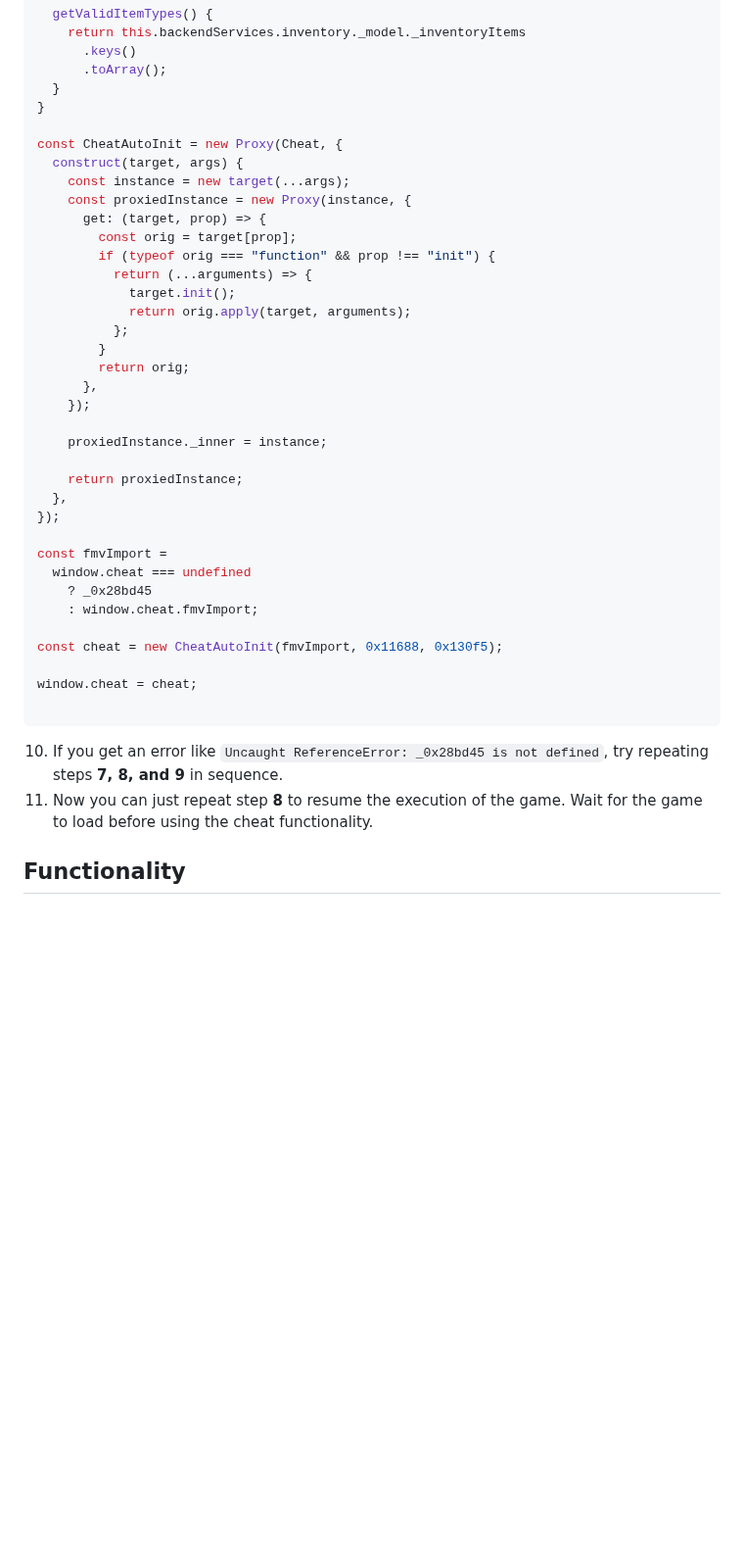
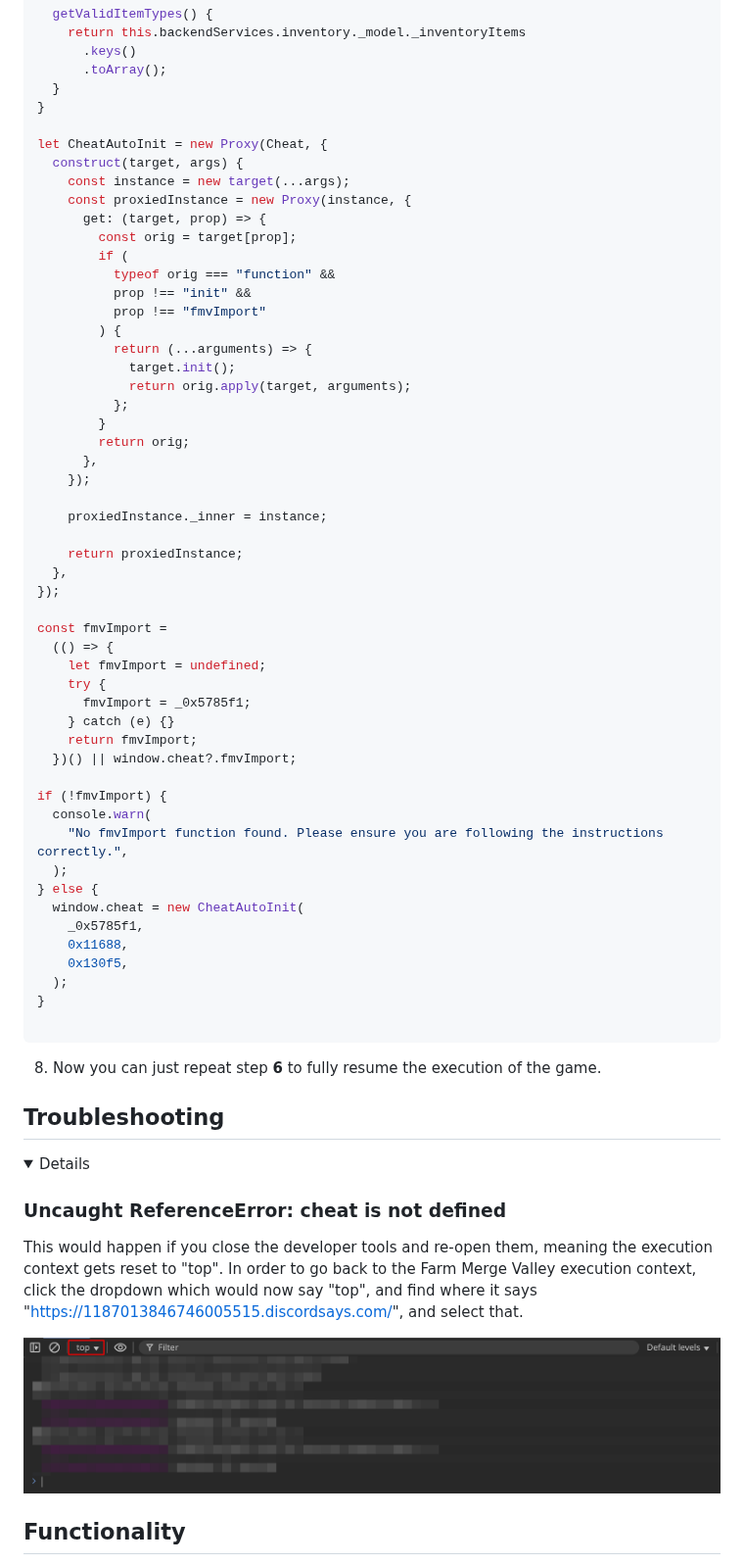
Before and after one commit to LennyMcLennington/Farm-Merge-Valley-Cheat, a Markdown page: README.md, the part around one of its changes. Shown at 98% size. GitHub-like rendering; pictures changed too: assets/execution_context_example.png (added); folded sections open; blank space fills up the shorter version.

Commit message:
Streamline instructions

````diff
--- a/README.md
+++ b/README.md
@@ -228,13 +230,17 @@ class Cheat {
   }
 }
 
-const CheatAutoInit = new Proxy(Cheat, {
+let CheatAutoInit = new Proxy(Cheat, {
   construct(target, args) {
     const instance = new target(...args);
     const proxiedInstance = new Proxy(instance, {
       get: (target, prop) => {
         const orig = target[prop];
-        if (typeof orig === "function" && prop !== "init") {
+        if (
+          typeof orig === "function" &&
+          prop !== "init" &&
+          prop !== "fmvImport"
+        ) {
           return (...arguments) => {
             target.init();
             return orig.apply(target, arguments);
@@ -251,20 +257,43 @@ const CheatAutoInit = new Proxy(Cheat, {
 });
 
 const fmvImport =
-  window.cheat === undefined
-    ? _0x28bd45
-    : window.cheat.fmvImport;
+  (() => {
+    let fmvImport = undefined;
+    try {
+      fmvImport = _0x5785f1;
+    } catch (e) {}
+    return fmvImport;
+  })() || window.cheat?.fmvImport;
 
-const cheat = new CheatAutoInit(fmvImport, 0x11688, 0x130f5);
-
-window.cheat = cheat;
+if (!fmvImport) {
+  console.warn(
+    "No fmvImport function found. Please ensure you are following the instructions correctly.",
+  );
+} else {
+  window.cheat = new CheatAutoInit(
+    _0x5785f1,
+    0x11688,
+    0x130f5,
+  );
+}
 
 ```
 
 </details>
 
-10. If you get an error like `Uncaught ReferenceError: _0x28bd45 is not defined`, try repeating steps **7, 8, and 9** in sequence.
-11. Now you can just repeat step **8** to resume the execution of the game. Wait for the game to load before using the cheat functionality.
+8. Now you can just repeat step **6** to fully resume the execution of the game.
+
+</details>
+
+## Troubleshooting
+
+<details>
+
+### Uncaught ReferenceError: cheat is not defined
+
+This would happen if you close the developer tools and re-open them, meaning the execution context gets reset to "top". In order to go back to the Farm Merge Valley execution context, click the dropdown which would now say "top", and find where it says "https://1187013846746005515.discordsays.com/", and select that.
+
+![Execution context example](./assets/execution_context_example.png)
 
 </details>
 
````
Also changed, not shown: other parts of README.md (+15 -13 lines), README.template.md (+22 -12 lines), 3 other files.
